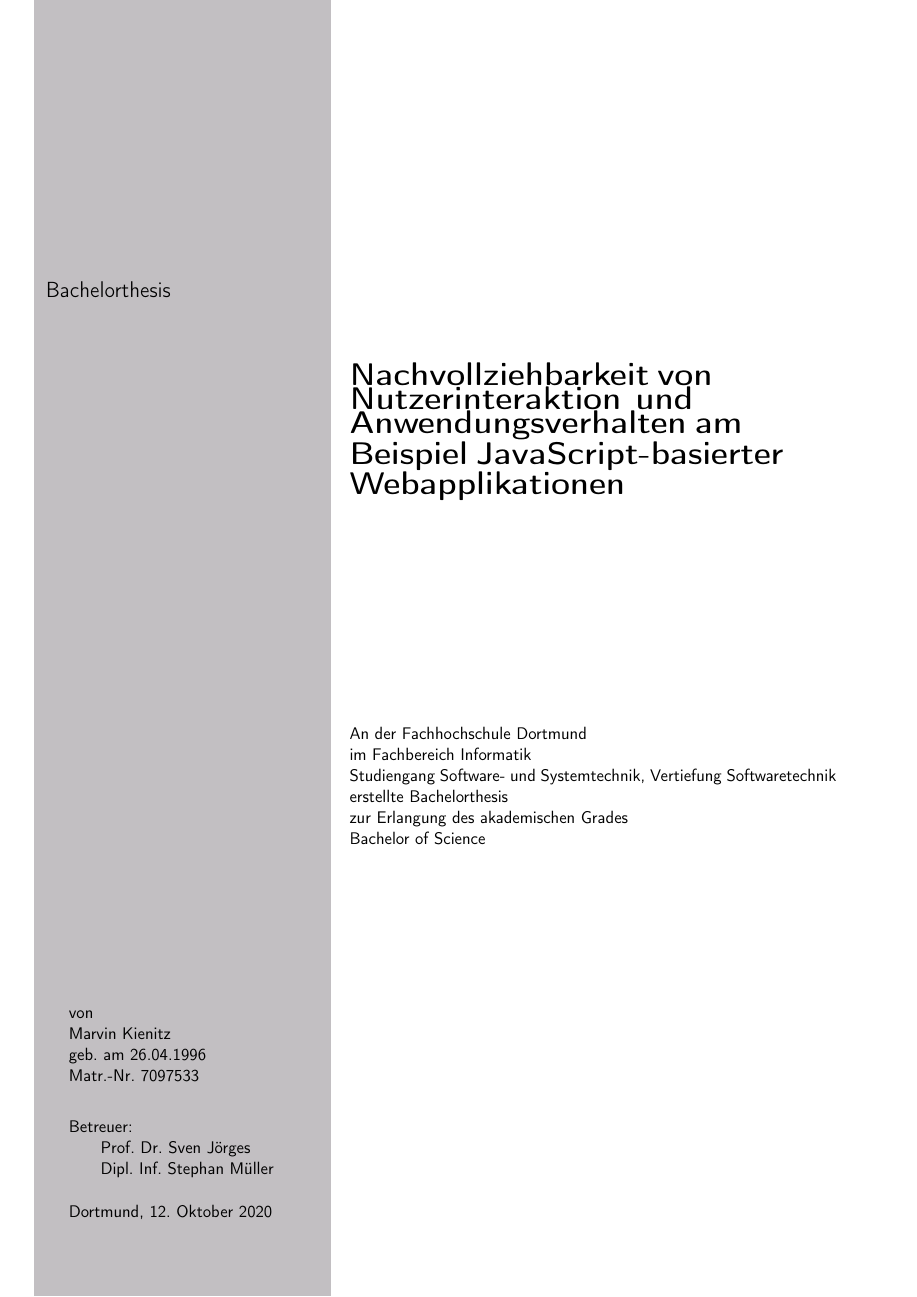
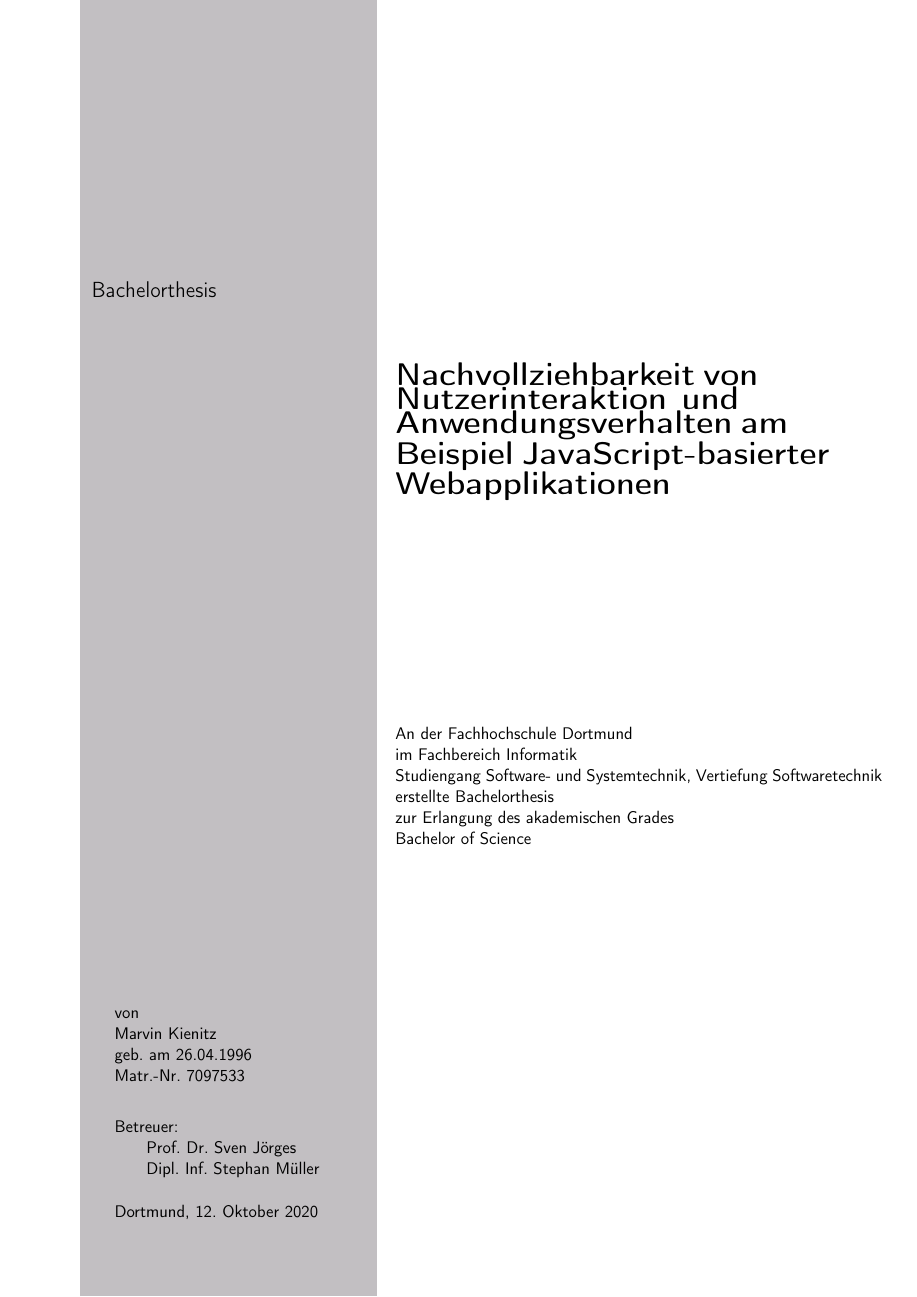
Before and after one commit to JapuDCret/bachelorarbeit, a LaTeX thesis (main.tex): page 1 of 25 before the commit and page 1 of 20 after it. Compiled offline with pdfLaTeX.

```diff
--- a/main.tex
+++ b/main.tex
@@ -1,5 +1,5 @@
 % twoside = false setzen, falls kein doppelseitiger Druck nötig
-\documentclass[oneside, ngerman, final, 11pt, a4paper, 1.1headlines, headinclude=false, footinclude=false, mpinclude=false, pagesize, onecolumn, titlepage, parskip=half, headsepline, chapterprefix=false, version=first, listof=totoc, bibliography=totoc, toc=graduated, fleqn, twoside=true]{scrbook}
+\documentclass[oneside, ngerman, final, 11pt, a4paper, 1.1headlines, headinclude=false, footinclude=false, mpinclude=false, pagesize, onecolumn, titlepage, parskip=half, headsepline, chapterprefix=false, version=first, listof=totoc, bibliography=totoc, toc=graduated, fleqn, twoside=false]{scrbook}
 
 % Import file that contains configuration
 \input{content/00_preamble/packages}
```
Also changed, not shown: main.pdf, main.tex (2 more changed lines), 1 other file.
